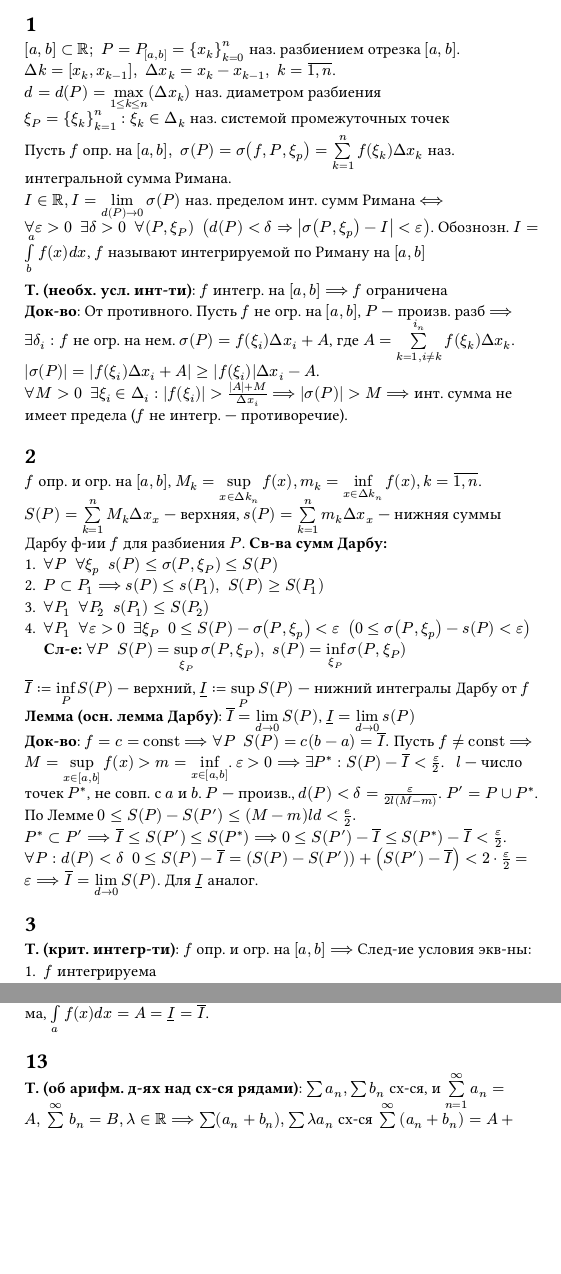
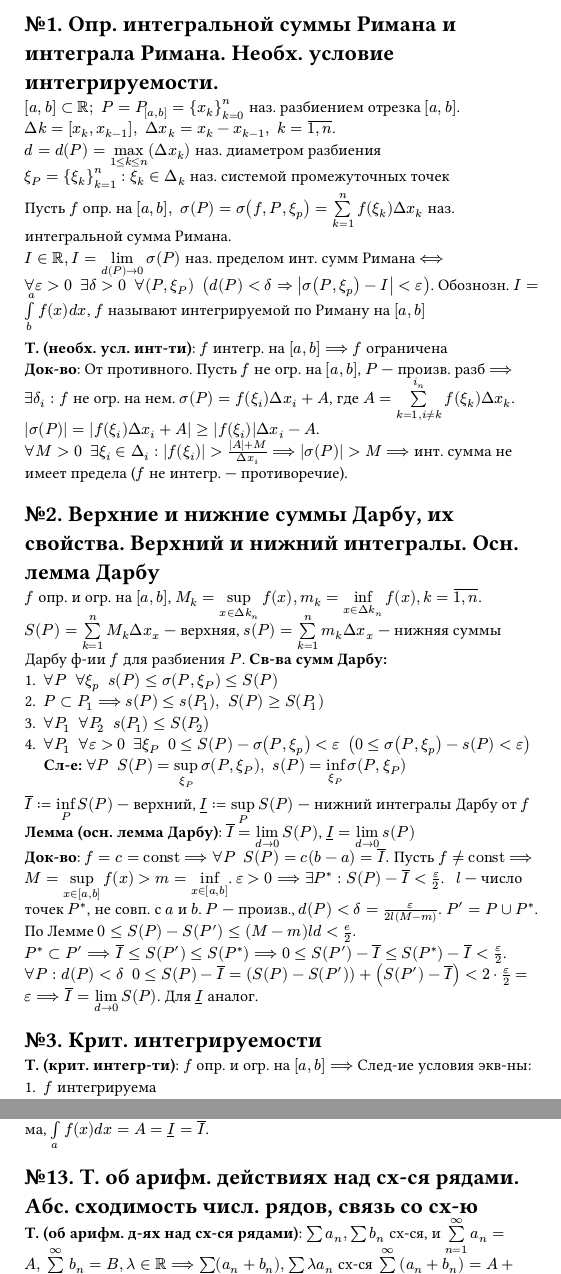
Before and after one commit to SE-legacy/math-exam-2sem, a Typst document (main.typ, which reads questions/1.typ, questions/13.typ, questions/14.typ): two parts of the page, joined at a grey line, cut at the place of the change, the shorter picture padded with empty space. Compiled offline with Typst 0.15.

Commit message:
refactor: add question name to headers

```diff
--- a/questions/1.typ
+++ b/questions/1.typ
@@ -1,7 +1,4 @@
-// Определение интегральной суммы Римана и интеграла Римана. Необходимое условие интегрируемости.
-
-#heading(level: 1)[1]
-
+= №1. Опр. интегральной суммы Римана и интеграла Римана. Необх. условие интегрируемости.
 $[a,b] subset RR; #h(4pt) P = P_([a,b]) = {x_k}^n_(k=0)$ наз. разбиением отрезка $[a,b]$. \
 $Delta k = [x_k, x_(k-1)], #h(4pt) Delta x_k = x_k - x_(k-1), #h(4pt) k = overline(1\, n)$.\
 $d = d(P) = limits(max)_(1<= k <= n)(Delta x_k)$ наз. диаметром разбиения\
--- a/questions/13.typ
+++ b/questions/13.typ
@@ -1,6 +1,4 @@
-// Теорема об арифметических действиях над сходящимися рядами. Абсолютная сходимость числовых рядов, связь со сходимостью
-
-#heading(level: 1)[13]
+= №13. Т. об арифм. действиях над сх-ся рядами. Абс. сходимость числ. рядов, связь со сх-ю
 
 *Т. (об арифм. д-ях над сх-ся рядами)*: $sum a_n, sum b_n$ сх-ся, и $limits(sum)^infinity_(n=1) a_n = A, limits(sum)^infinity_(n=1) b_n = B, lambda in RR ==> sum(a_n + b_n), sum lambda a_n$ сх-ся $limits(sum)^infinity_(n=1)(a_n + b_n) = A+B, limits(sum)^infinity_(n=1) lambda a_n = lambda A$ \
 *Док-во*: $limits(sum)^infinity_(n=1) (a_n+b_n) = limits(lim)_(n->infinity)limits(sum)^n_(n=1)(a_n+b_n) = limits(lim)_(n->infinity) limits(sum)^n_(k=1)a_k + limits(lim)_(n->infinity) limits(sum)^n_(k=1) b_k = A+B$. \
--- a/questions/14.typ
+++ b/questions/14.typ
@@ -1,6 +1,4 @@
-// Основной признак Вейерштрасса. Интегральный признак сходимости
-
-#heading(level: 1)[14]
+= №14. Осн. признак Вейерштрасса. Интег. признак сх-ти
 
 $sum a_n$ --- ряд с неотр. $==> (S_n)$ неубыв. $==>$ сх-ть ряда эквивалентна условию $limits(sum)^infinity_(n=1) a_n < + infinity$.
 
--- a/questions/2.typ
+++ b/questions/2.typ
@@ -1,6 +1,4 @@
-// Верхние и нижние суммы Дарбу, их свойства. Верхний и нижний интегралы. Основная лемма Дарбу
-
-#heading(level: 1)[2]
+= №2. Верхние и нижние суммы Дарбу, их свойства. Верхний и нижний интегралы. Осн. лемма Дарбу
 
 $f$ опр. и огр. на $[a,b]$, $M_k = limits(sup)_(x in Delta k_n)f(x), m_k = limits(inf)_(x in Delta k_n)f(x), k = overline(1\, n)$.\
 $S(P) = limits(sum)^n_(k=1)M_k Delta x_x$ --- верхняя, $s(P) = limits(sum)^n_(k=1)m_k Delta x_x$ --- нижняя суммы Дарбу ф-ии $f$ для разбиения $P$. *Св-ва сумм Дарбу:*
--- a/questions/3.typ
+++ b/questions/3.typ
@@ -1,6 +1,4 @@
-// Критерий интегрируемости
-
-#heading(level: 1)[3]
+= №3. Крит. интегрируемости
 
 *Т. (крит. интегр-ти)*: $f$ опр. и огр. на $[a,b] ==>$ След-ие условия экв-ны:
 + $f$ интегрируема
```
